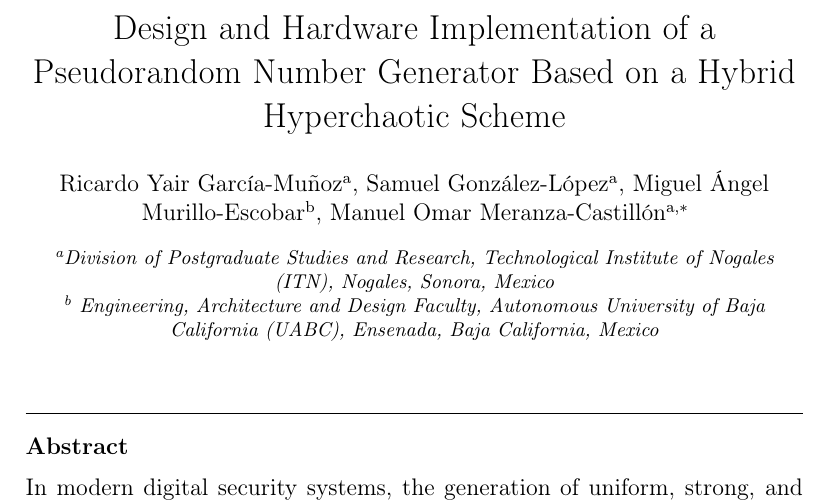
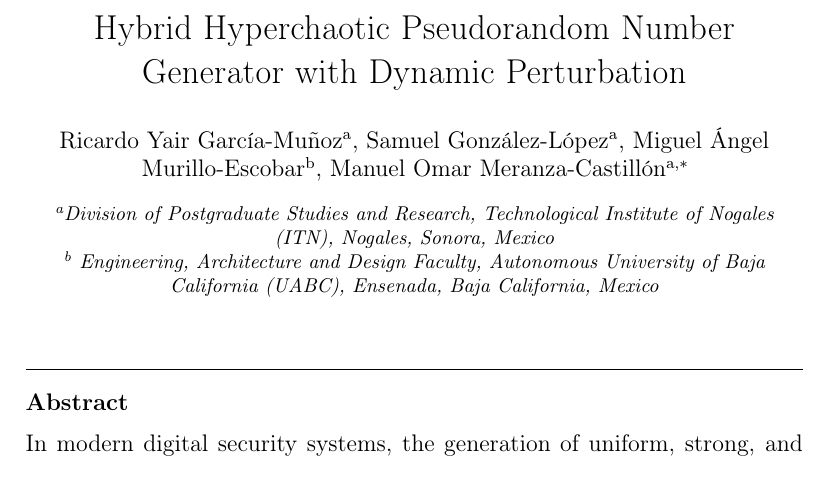
Before and after one commit to RicardoGarcia999/Chaos_Article, a LaTeX paper (Article_4_1.tex): part of page 3 of 30, cut at the place of the change. Compiled offline with pdfLaTeX.

Commit message:
changed title

```diff
--- a/Article_4_1.tex
+++ b/Article_4_1.tex
@@ -85,9 +85,7 @@
 %%             country={}}
 %% \fntext[label3]{}
 
-\title{Design and Hardware Implementation of a
-Pseudorandom Number Generator Based on a
-Hybrid Hyperchaotic Scheme}
+\title{Hybrid Hyperchaotic Pseudorandom Number Generator with Dynamic Perturbation}
 
 %% use optional labels to link authors explicitly to addresses:
 %% \author[label1,label2]{}
```
